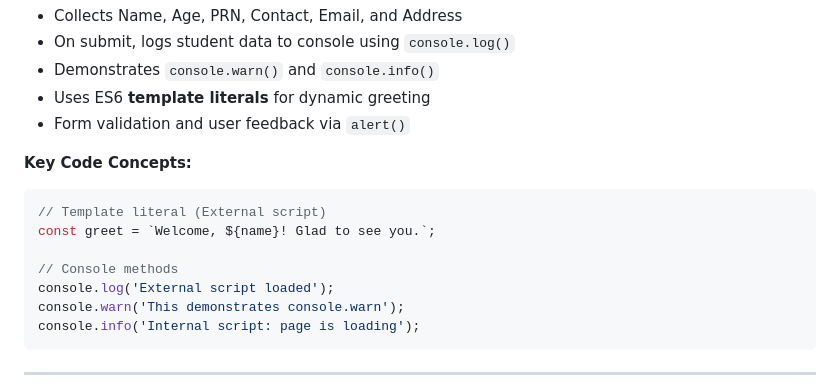
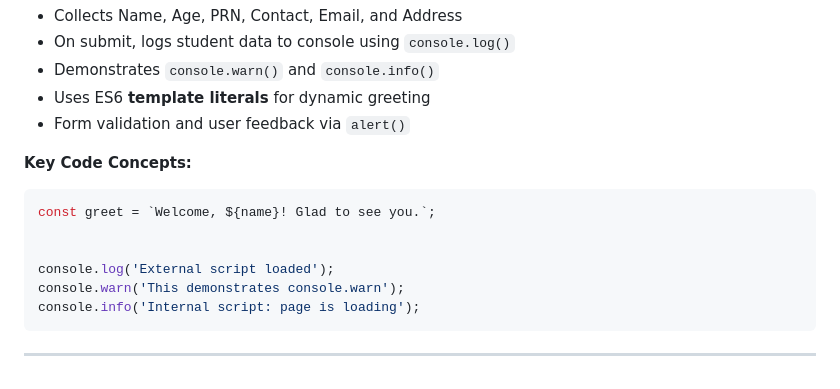
Before and after one commit to samruddhi-kalbande/JAVASCRIPT, a Markdown page: pract 1/README.md, the part around the change. GitHub-like rendering.

````diff
--- a/pract 1/README.md
+++ b/pract 1/README.md
@@ -61,10 +61,9 @@ A form-based web application that demonstrates all three JavaScript embedding me
 
 **Key Code Concepts:**
 ```js
-// Template literal (External script)
 const greet = `Welcome, ${name}! Glad to see you.`;
 
-// Console methods
+
 console.log('External script loaded');
 console.warn('This demonstrates console.warn');
 console.info('Internal script: page is loading');
````
